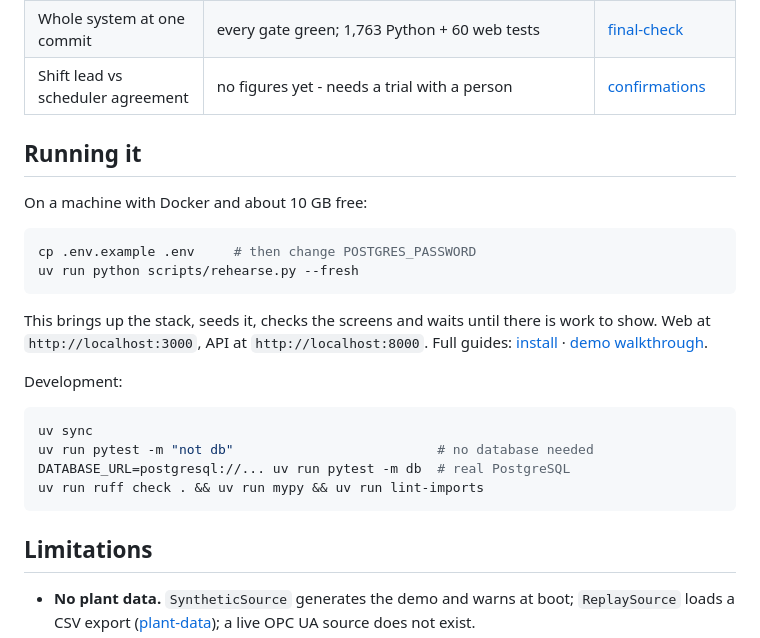
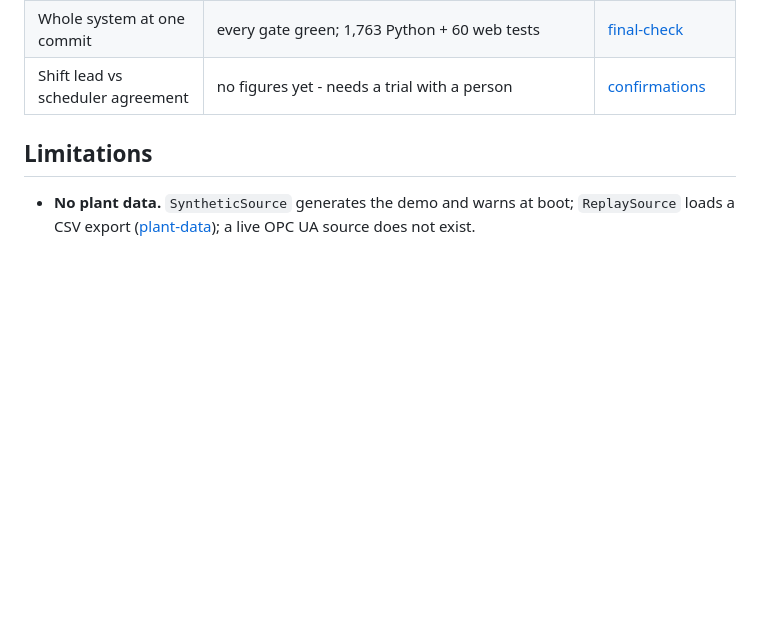
Before and after one commit to fournarin/is, a Markdown page: README.md, the part around one of its changes. Drawn GitHub-style; blank space fills up the shorter version.

````diff
--- a/README.md
+++ b/README.md
@@ -82,28 +132,6 @@ All produced by scripts in this repository and reproducible from a clean checkou
 | Second-generation screens | 78% fewer words on the shift lead's board (a UI count, not a usability result) | [before-after](docs/results/before-after.md) |
 | Whole system at one commit | every gate green; 1,763 Python + 60 web tests | [final-check](docs/results/final-check.md) |
 | Shift lead vs scheduler agreement | no figures yet - needs a trial with a person | [confirmations](docs/results/confirmations.md) |
-
-## Running it
-
-On a machine with Docker and about 10 GB free:
-
-```bash
-cp .env.example .env     # then change POSTGRES_PASSWORD
-uv run python scripts/rehearse.py --fresh
-```
-
-This brings up the stack, seeds it, checks the screens and waits until there is
-work to show. Web at `http://localhost:3000`, API at `http://localhost:8000`.
-Full guides: [install](docs/install.md) · [demo walkthrough](docs/demo.md).
-
-Development:
-
-```bash
-uv sync
-uv run pytest -m "not db"                          # no database needed
-DATABASE_URL=postgresql://... uv run pytest -m db  # real PostgreSQL
-uv run ruff check . && uv run mypy && uv run lint-imports
-```
 
 ## Limitations
 
````
Also changed, not shown: other parts of README.md (+113 -49 lines), docs/images/engineer-review.png (added), docs/images/shift-lead-board.png (deleted), docs/images/technician-step.png (deleted).
